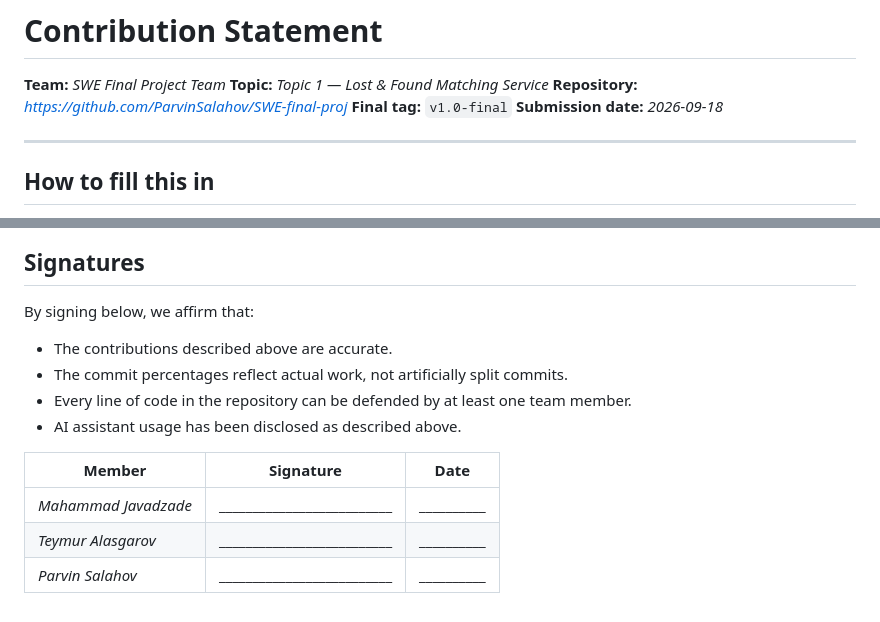
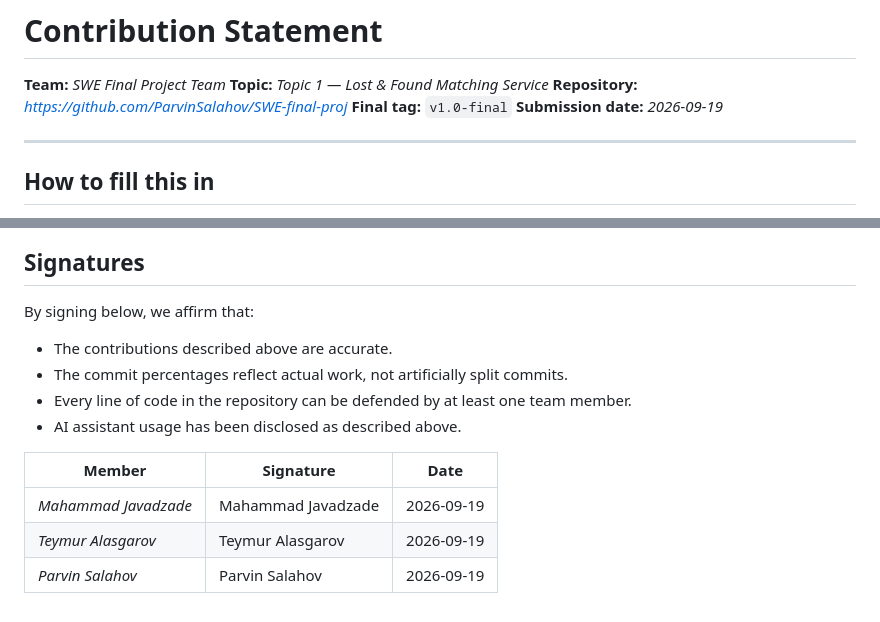
Before and after one commit to ParvinSalahov/SWE-final-proj, a Markdown page: CONTRIBUTION_STATEMENT.md, 2 parts joined by grey strips. GitHub-like rendering.

Commit message:
add signatures to contribution statement

```diff
--- a/CONTRIBUTION_STATEMENT.md
+++ b/CONTRIBUTION_STATEMENT.md
@@ -4,7 +4,7 @@
 **Topic:** _Topic 1 — Lost & Found Matching Service_
 **Repository:** _[https://github.com/ParvinSalahov/SWE-final-proj](https://github.com/ParvinSalahov/SWE-final-proj)_
 **Final tag:** `v1.0-final`
-**Submission date:** _2026-09-18_
+**Submission date:** _2026-09-19_
 
 ---
 
@@ -100,13 +109,14 @@ We affirm that we **can defend every line of code** in this repository during th
 ## Signatures
 
 By signing below, we affirm that:
+
 - The contributions described above are accurate.
 - The commit percentages reflect actual work, not artificially split commits.
 - Every line of code in the repository can be defended by at least one team member.
 - AI assistant usage has been disclosed as described above.
 
-| Member | Signature | Date |
-|---|---|---|
-| _Mahammad Javadzade_ | __________________________ | __________ |
-| _Teymur Alasgarov_ | __________________________ | __________ |
-| _Parvin Salahov_ | __________________________ | __________ |
+| Member               | Signature          | Date       |
+| -------------------- | ------------------ | ---------- |
+| _Mahammad Javadzade_ | Mahammad Javadzade | 2026-09-19 |
+| _Teymur Alasgarov_   | Teymur Alasgarov   | 2026-09-19 |
+| _Parvin Salahov_     | Parvin Salahov     | 2026-09-19 |
```
Also changed, not shown: other parts of CONTRIBUTION_STATEMENT.md (+17 -8 lines).
